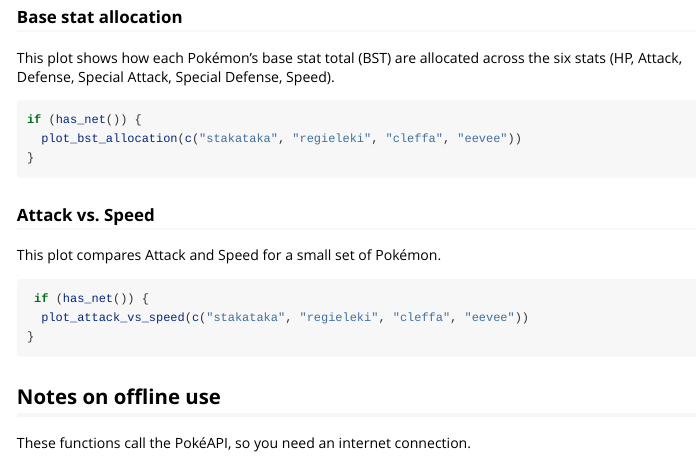
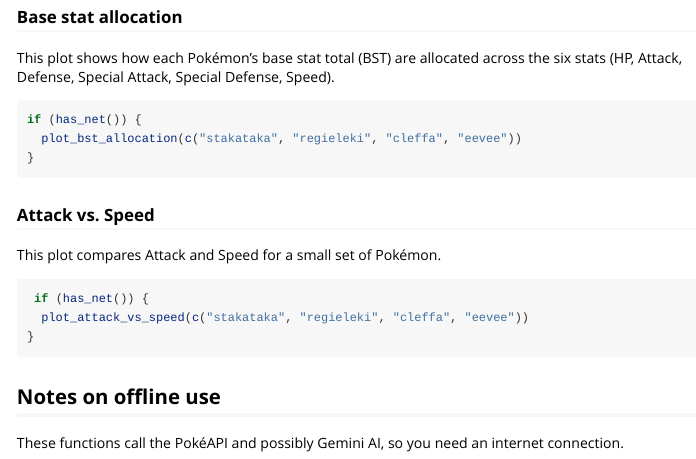
Before and after one commit to yueywangse/PokemonAnalyzer, an R Markdown document (vignettes/pokeapiclient.Rmd): the page in a window 1100 px wide, from 1760 px down. Rendered offline with R 4.5, knitr and Pandoc, with nearby package versions.

Commit message:
Update vignettes

```diff
--- a/vignettes/pokeapiclient.Rmd
+++ b/vignettes/pokeapiclient.Rmd
@@ -124,4 +124,4 @@ This plot compares Attack and Speed for a small set of Pokémon.
 
 ## Notes on offline use
 
-These functions call the PokéAPI, so you need an internet connection.
+These functions call the PokéAPI and possibly Gemini AI, so you need an internet connection.
```
